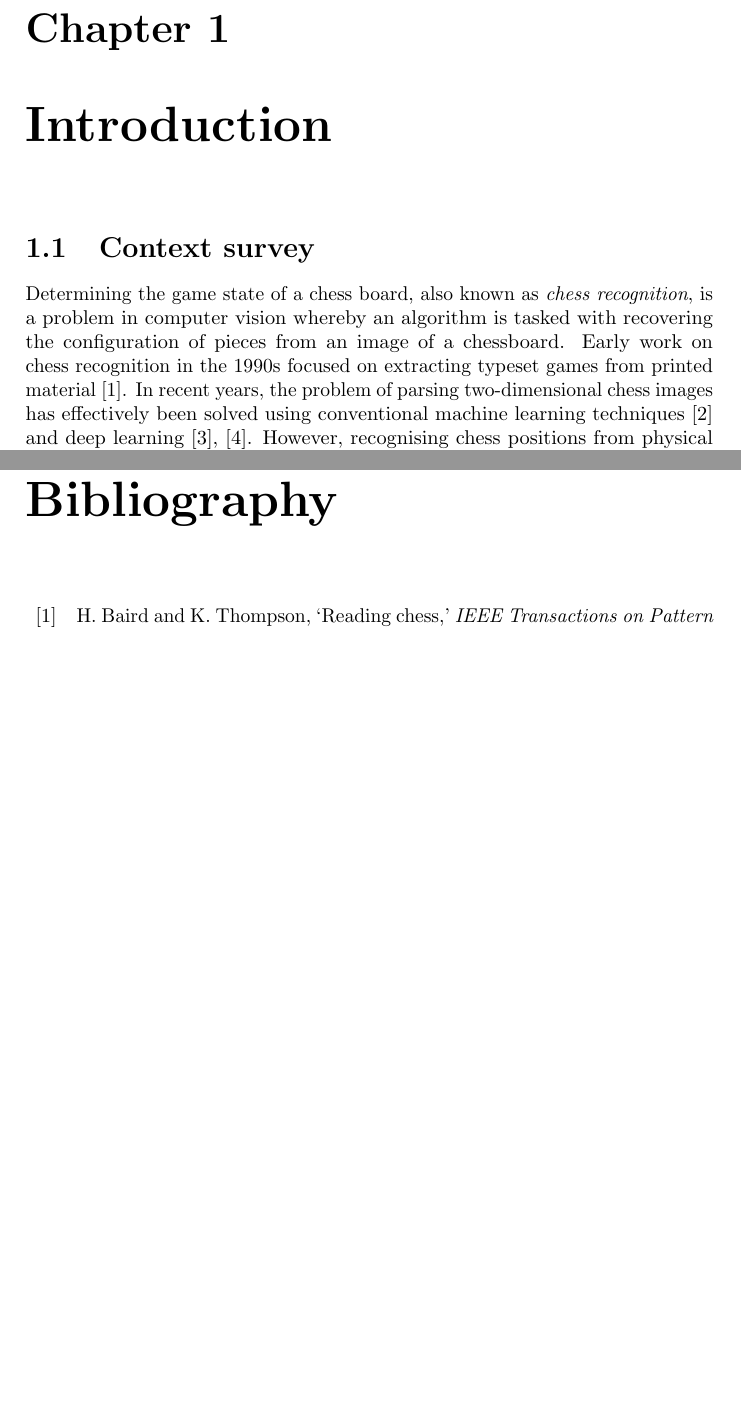
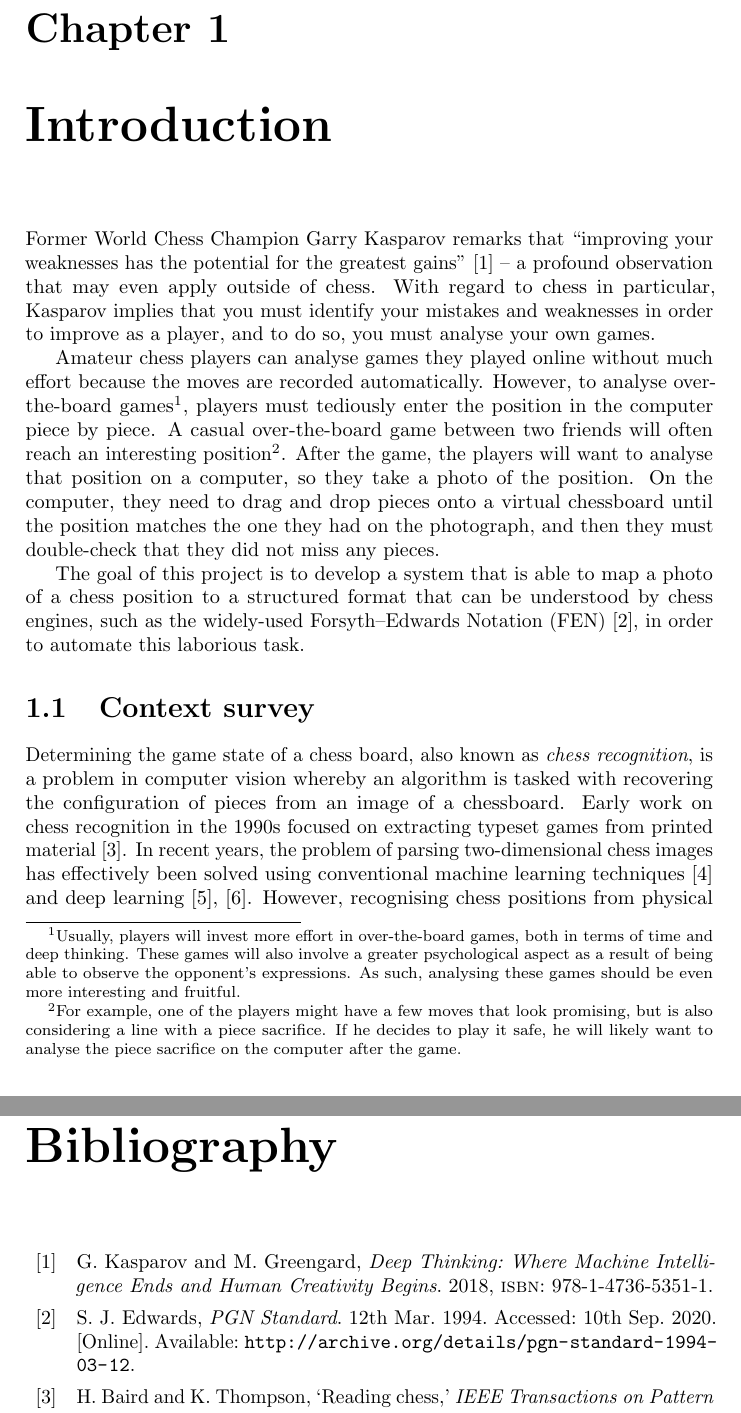
Before and after one commit to georg-wolflein/chesscog-report, a LaTeX thesis (chapters/introduction.tex): two parts of pages 1 and 6 of 8, joined at a grey line, cut so that both start at the same text, the shorter picture padded with empty space. Compiled offline with pdfLaTeX.

Commit message:
Add introduction

```diff
--- a/chapters/introduction.tex
+++ b/chapters/introduction.tex
@@ -3,6 +3,19 @@
 \begin{document}
 
 \chapter{Introduction}
+
+Former World Chess Champion Garry Kasparov remarks that ``improving your weaknesses has the potential for the greatest gains'' \cite{kasparov2018} -- a profound observation that may even apply outside of chess.
+With regard to chess in particular, Kasparov implies that you must identify your mistakes and weaknesses in order to improve as a player, and to do so, you must analyse your own games.
+
+Amateur chess players can analyse games they played online without much effort because the moves are recorded automatically.
+However, to analyse over-the-board games\footnote{Usually, players will invest more effort in over-the-board games, both in terms of time and deep thinking. These games will also involve a greater psychological aspect as a result of being able to observe the opponent's expressions. As such, analysing these games should be even more interesting and fruitful.}, players must tediously enter the position in the computer piece by piece.
+A casual over-the-board game between two friends will often reach an interesting position\footnote{For example, one of the players might have a few moves that look promising, but is also considering a line with a piece sacrifice. If he decides to play it safe, he will likely want to analyse the piece sacrifice on the computer after the game.}.
+After the game, the players will want to analyse that position on a computer, so they take a photo of the position.
+On the computer, they need to drag and drop pieces onto a virtual chessboard until the position matches the one they had on the photograph, and then they must double-check that they did not miss any pieces.
+
+The goal of this project is to develop a system that is able to map a photo of a chess position to a structured format that can be understood by chess engines, such as the widely-used Forsyth–Edwards Notation (FEN) \cite{edwards1994}, in order to automate this laborious task.
+
+
 \subfile{introduction/context_survey}
 \subfile{introduction/ethics}
 
```
Also changed, not shown: main.pdf.
